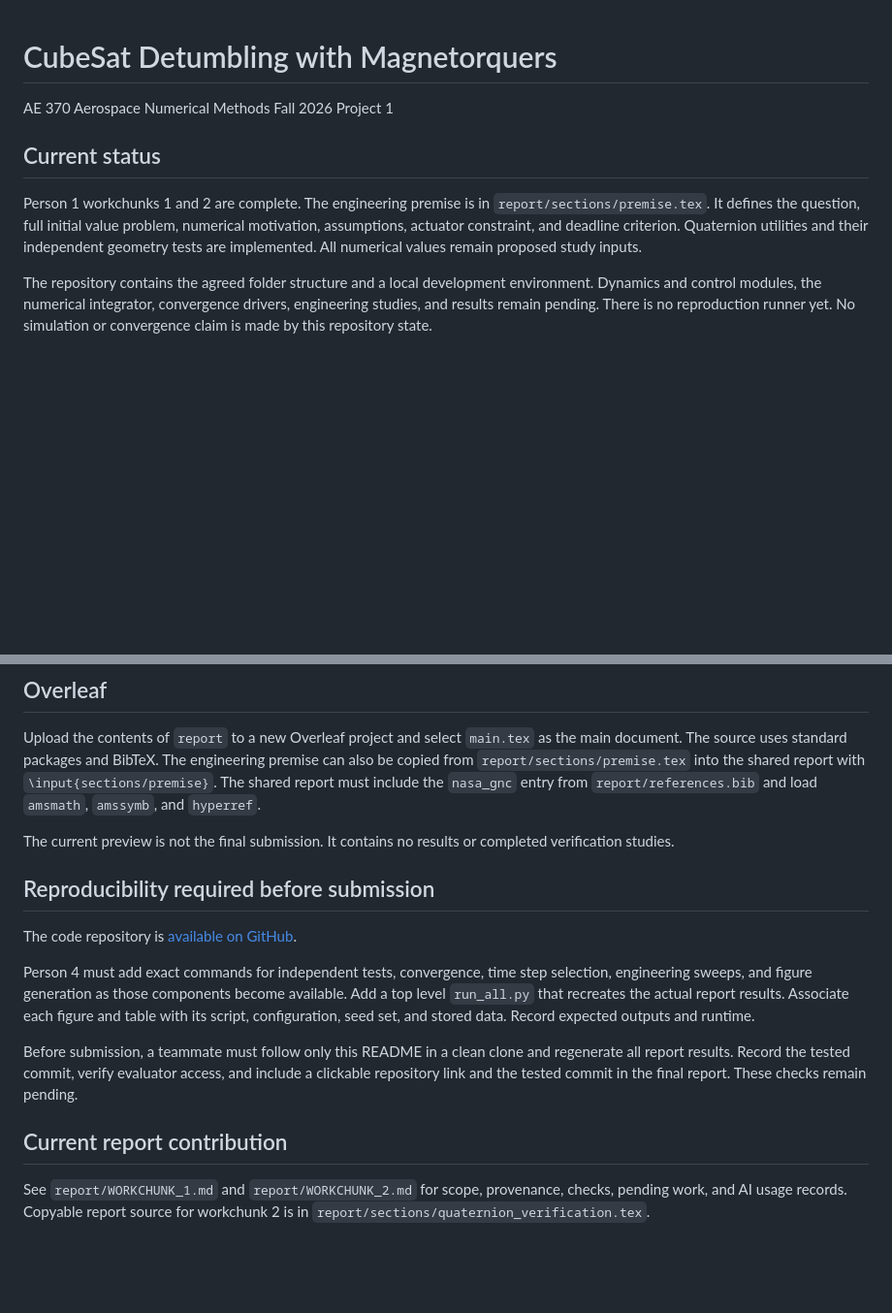
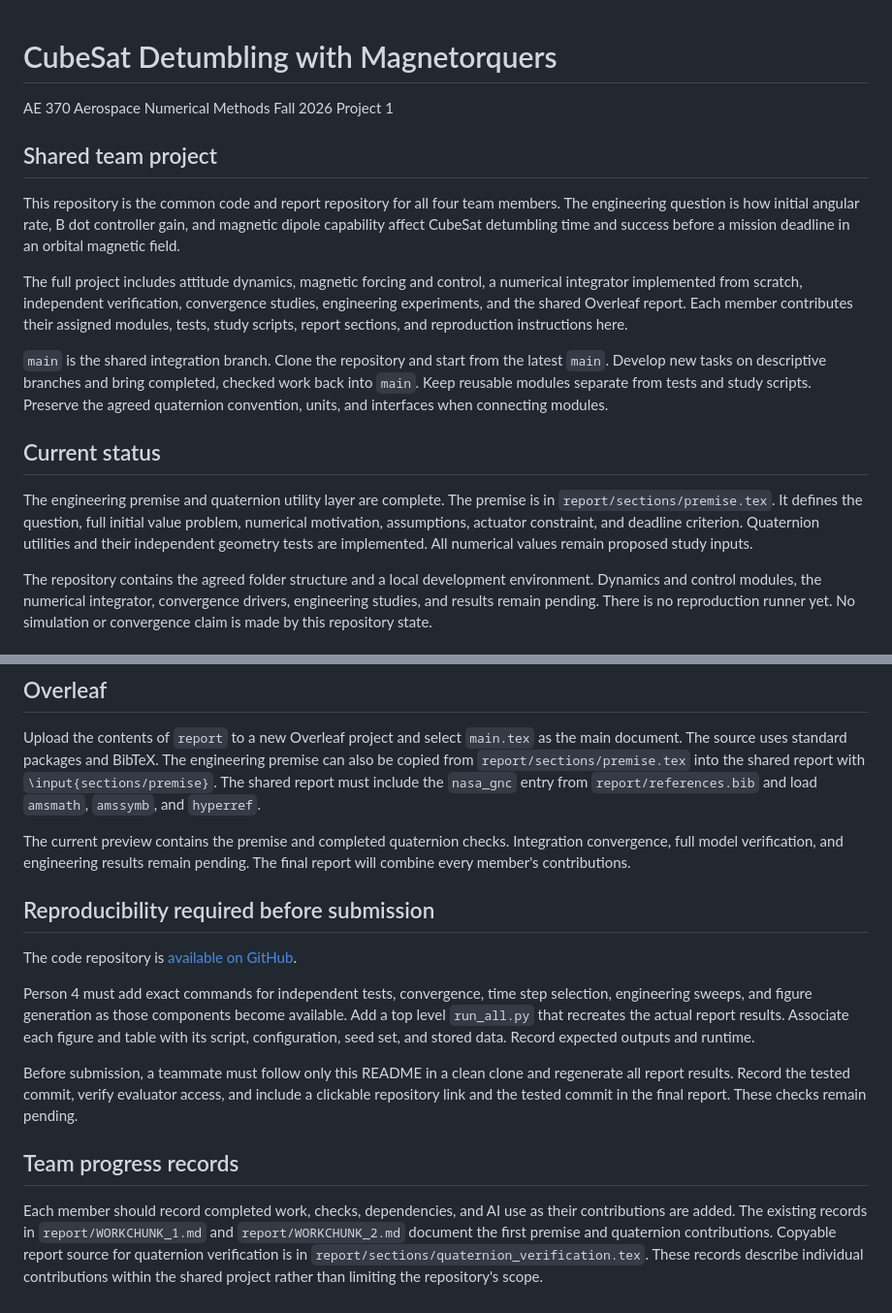
Before and after one commit to Yuvraj-Agarwal-101/CubeSat-Detumbling-with-Magnetorquers, a Markdown page: README.md, 2 parts joined by grey strips. Shown at 97% size. Rendered like a GitHub page; blank space fills up the shorter version.

Commit message:
Describe the shared project and team integration workflow

```diff
--- a/README.md
+++ b/README.md
@@ -2,9 +2,17 @@
 
 AE 370 Aerospace Numerical Methods Fall 2026 Project 1
 
+## Shared team project
+
+This repository is the common code and report repository for all four team members. The engineering question is how initial angular rate, B dot controller gain, and magnetic dipole capability affect CubeSat detumbling time and success before a mission deadline in an orbital magnetic field.
+
+The full project includes attitude dynamics, magnetic forcing and control, a numerical integrator implemented from scratch, independent verification, convergence studies, engineering experiments, and the shared Overleaf report. Each member contributes their assigned modules, tests, study scripts, report sections, and reproduction instructions here.
+
+`main` is the shared integration branch. Clone the repository and start from the latest `main`. Develop new tasks on descriptive branches and bring completed, checked work back into `main`. Keep reusable modules separate from tests and study scripts. Preserve the agreed quaternion convention, units, and interfaces when connecting modules.
+
 ## Current status
 
-Person 1 workchunks 1 and 2 are complete. The engineering premise is in `report/sections/premise.tex`. It defines the question, full initial value problem, numerical motivation, assumptions, actuator constraint, and deadline criterion. Quaternion utilities and their independent geometry tests are implemented. All numerical values remain proposed study inputs.
+The engineering premise and quaternion utility layer are complete. The premise is in `report/sections/premise.tex`. It defines the question, full initial value problem, numerical motivation, assumptions, actuator constraint, and deadline criterion. Quaternion utilities and their independent geometry tests are implemented. All numerical values remain proposed study inputs.
 
 The repository contains the agreed folder structure and a local development environment. Dynamics and control modules, the numerical integrator, convergence drivers, engineering studies, and results remain pending. There is no reproduction runner yet. No simulation or convergence claim is made by this repository state.
 
@@ -55,7 +63,7 @@ The observed result is 62 passing tests. These are algebraic and geometry checks
 
 Upload the contents of `report` to a new Overleaf project and select `main.tex` as the main document. The source uses standard packages and BibTeX. The engineering premise can also be copied from `report/sections/premise.tex` into the shared report with `\input{sections/premise}`. The shared report must include the `nasa_gnc` entry from `report/references.bib` and load `amsmath`, `amssymb`, and `hyperref`.
 
-The current preview is not the final submission. It contains no results or completed verification studies.
+The current preview contains the premise and completed quaternion checks. Integration convergence, full model verification, and engineering results remain pending. The final report will combine every member's contributions.
 
 ## Reproducibility required before submission
 
@@ -65,6 +73,6 @@ Person 4 must add exact commands for independent tests, convergence, time step s
 
 Before submission, a teammate must follow only this README in a clean clone and regenerate all report results. Record the tested commit, verify evaluator access, and include a clickable repository link and the tested commit in the final report. These checks remain pending.
 
-## Current report contribution
+## Team progress records
 
-See `report/WORKCHUNK_1.md` and `report/WORKCHUNK_2.md` for scope, provenance, checks, pending work, and AI usage records. Copyable report source for workchunk 2 is in `report/sections/quaternion_verification.tex`.
+Each member should record completed work, checks, dependencies, and AI use as their contributions are added. The existing records in `report/WORKCHUNK_1.md` and `report/WORKCHUNK_2.md` document the first premise and quaternion contributions. Copyable report source for quaternion verification is in `report/sections/quaternion_verification.tex`. These records describe individual contributions within the shared project rather than limiting the repository's scope.
```
